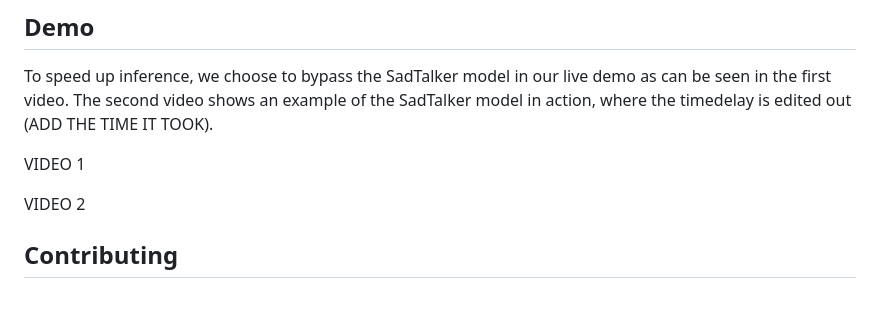
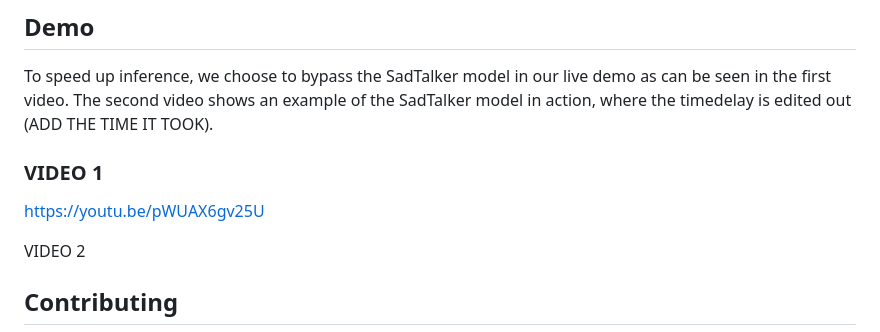
Before and after one commit to buzzCraft/Elderly-Virtual-Assistant-EVA, a Markdown page: README.md, the part around the change. Drawn GitHub-style; blank space fills up the shorter version.

```diff
--- a/README.md
+++ b/README.md
@@ -103,7 +103,8 @@ AckBefore you can run EVA, ensure you have the following software and libraries
 To speed up inference, we choose to bypass the SadTalker model in our live demo as can be seen in the first video.
 The second video shows an example of the SadTalker model in action, where the timedelay is edited out (ADD THE TIME IT TOOK).
 
-VIDEO 1
+### VIDEO 1
+https://youtu.be/pWUAX6gv25U
 
 VIDEO 2
 
```
